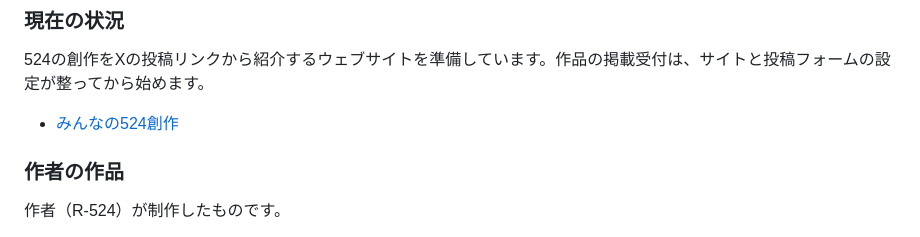
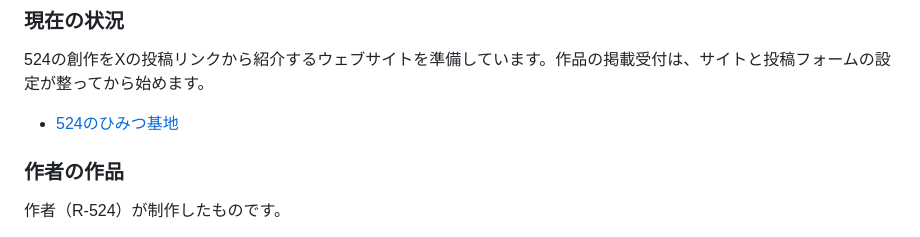
Before and after one commit to 5Ni4/524-open-character, a Markdown page: README.md, the part around the change. GitHub-like rendering.

```diff
--- a/README.md
+++ b/README.md
@@ -16,7 +16,7 @@
 
 524の創作をXの投稿リンクから紹介するウェブサイトを準備しています。作品の掲載受付は、サイトと投稿フォームの設定が整ってから始めます。
 
-- [みんなの524創作](https://524-open-character-project.pages.dev/)
+- [524のひみつ基地](https://524-open-character-project.pages.dev/)
 
 ### 作者の作品
 
```
Also changed, not shown: site/assets/favicon-524.png (added), 1 other file.
